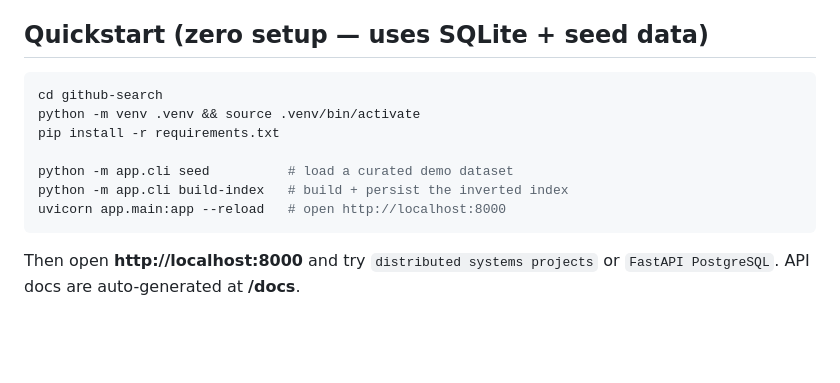
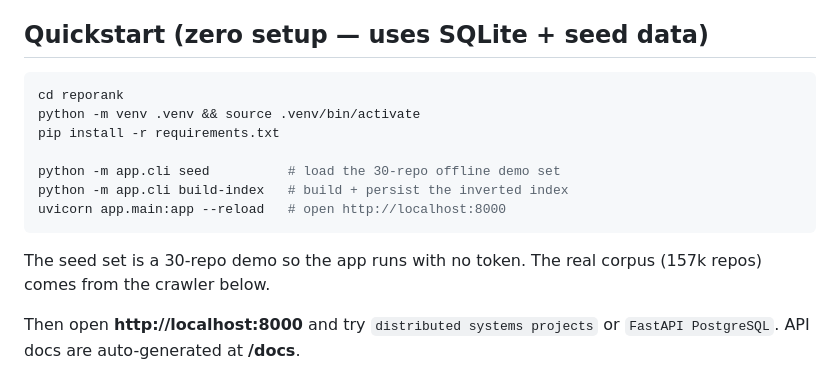
Before and after one commit to chengjcrystal/reporank, a Markdown page: README.md, the part around one of its changes. Drawn GitHub-style; blank space fills up the shorter version.

````diff
--- a/README.md
+++ b/README.md
@@ -28,14 +28,17 @@ it can always be rebuilt from Postgres.
 ## Quickstart (zero setup — uses SQLite + seed data)
 
 ```bash
-cd github-search
+cd reporank
 python -m venv .venv && source .venv/bin/activate
 pip install -r requirements.txt
 
-python -m app.cli seed          # load a curated demo dataset
+python -m app.cli seed          # load the 30-repo offline demo set
 python -m app.cli build-index   # build + persist the inverted index
 uvicorn app.main:app --reload   # open http://localhost:8000
 ```
+
+The seed set is a 30-repo demo so the app runs with no token. The real corpus
+(157k repos) comes from the crawler below.
 
 Then open **http://localhost:8000** and try `distributed systems projects` or
 `FastAPI PostgreSQL`. API docs are auto-generated at **/docs**.
````
Also changed, not shown: other parts of README.md (+44 -14 lines), BENCHMARKS.md (+28 -7 lines), PROJECT_CONTEXT.md (+60 -39 lines).
